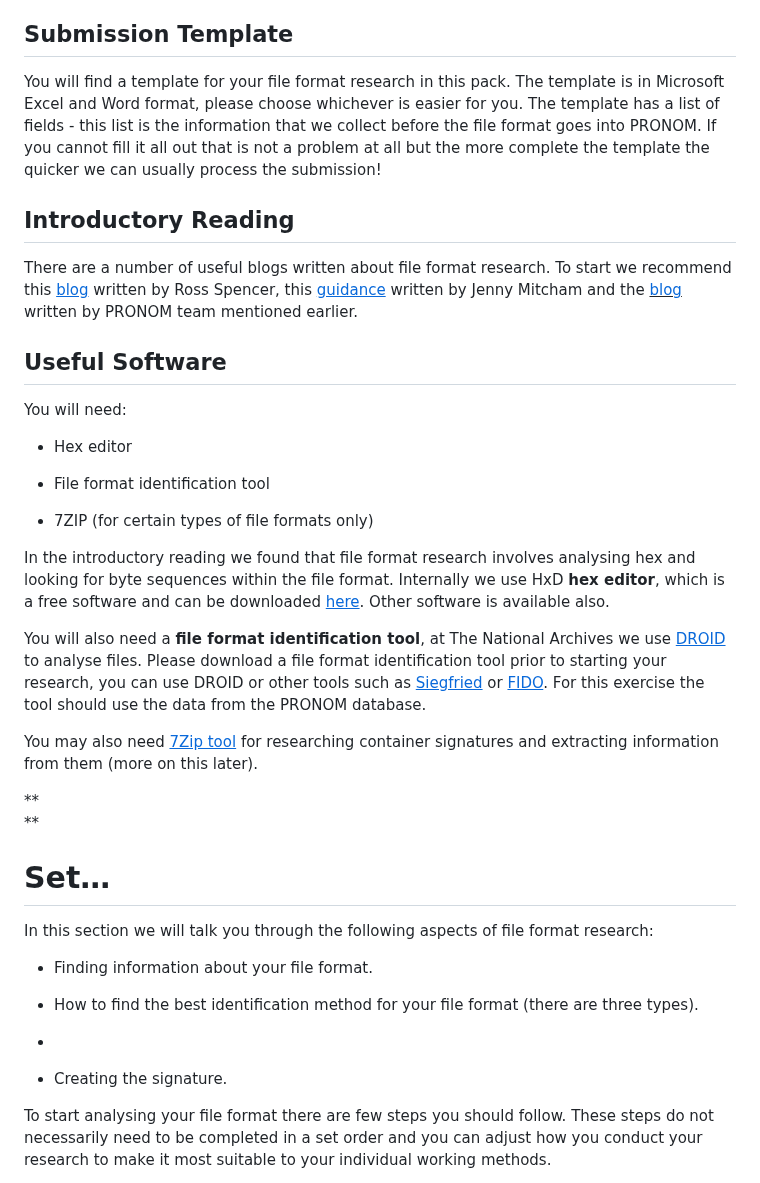
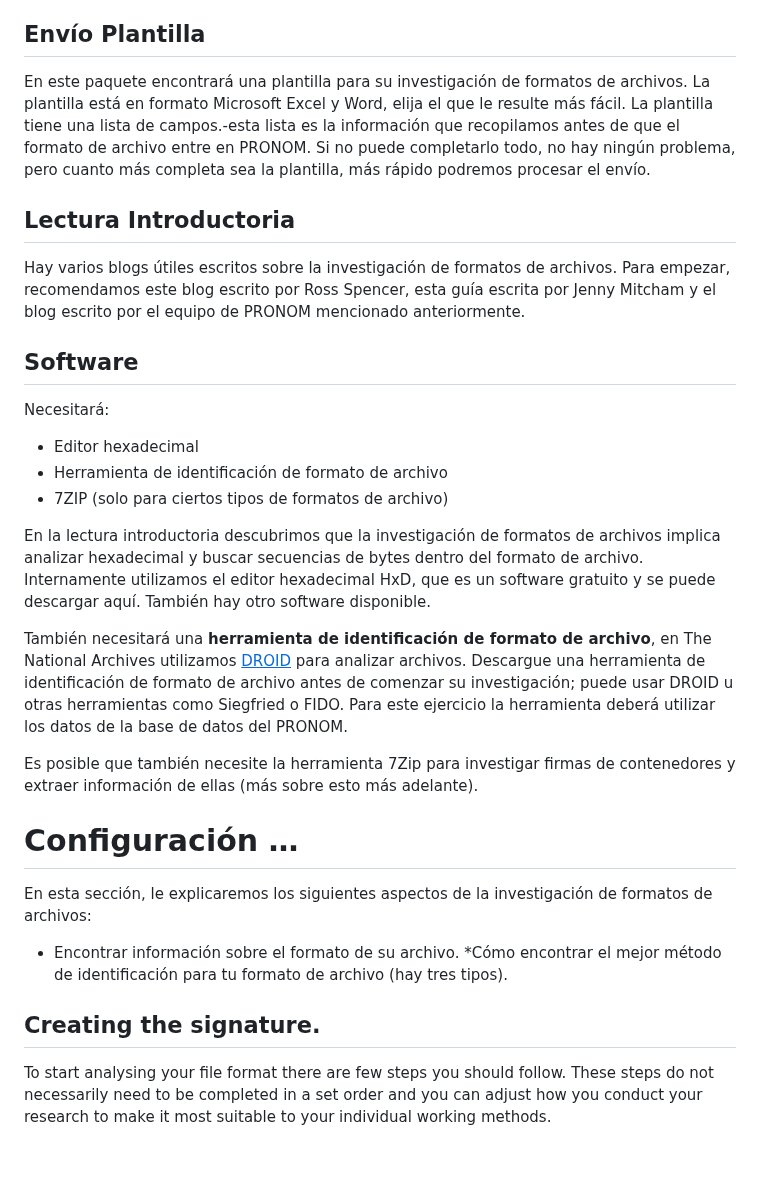
Before and after one commit to digital-preservation/PRONOM_Research, a Markdown page: Resources/PRONOM Paquete de inicio.md, the part around the change. GitHub-like rendering; blank space fills up the shorter version.

```diff
--- a/Resources/PRONOM Paquete de inicio.md
+++ b/Resources/PRONOM Paquete de inicio.md
@@ -91,44 +91,37 @@ Notará que hay muchos enlaces a recursos adicionales en el documento y la lista
 # Listo…
 Probablemente esté aquí porque tiene algunos formatos de archivo en su colección que no se identifican o no se identifican como cree que deberían. Si este es el caso, ya tienes un problema que investigar. Sin embargo, si no lo hace y aún desea contribuir, encontrará una lista de formatos de archivos sin firmas aquí, una lista de formatos de archivos sin descripciones aquí o puede buscar en la base de datos de PRONOM para ver si sus formatos de archivos favoritos ya están allí.
 
-## Submission Template
+## Envío Plantilla
+En este paquete encontrará una plantilla para su investigación de formatos de archivos. La plantilla está en formato Microsoft Excel y Word, elija el que le resulte más fácil. La plantilla tiene una lista de campos.-esta lista es la información que recopilamos antes de que el formato de archivo entre en PRONOM. Si no puede completarlo todo, no hay ningún problema, pero cuanto más completa sea la plantilla, más rápido podremos procesar el envío.
 
-You will find a template for your file format research in this pack. The template is in Microsoft Excel and Word format, please choose whichever is easier for you. The template has a list of fields - this list is the information that we collect before the file format goes into PRONOM. If you cannot fill it all out that is not a problem at all but the more complete the template the quicker we can usually process the submission!
 
-## Introductory Reading
+## Lectura Introductoria
 
-There are a number of useful blogs written about file format research. To start we recommend this [<u>blog</u>][1] written by Ross Spencer, this [<u>guidance</u>] written by Jenny Mitcham and the <u>[blog][<u>blog</u>]</u> written by PRONOM team mentioned earlier.
+Hay varios blogs útiles escritos sobre la investigación de formatos de archivos. Para empezar, recomendamos este blog escrito por Ross Spencer, esta guía escrita por Jenny Mitcham y el blog escrito por el equipo de PRONOM mencionado anteriormente.
 
-## Useful Software
+## Software
 
-You will need:
+Necesitará:
+- Editor hexadecimal
+- Herramienta de identificación de formato de archivo
+- 7ZIP (solo para ciertos tipos de formatos de archivo)
 
--   Hex editor
 
--   File format identification tool
+En la lectura introductoria descubrimos que la investigación de formatos de archivos implica analizar hexadecimal y buscar secuencias de bytes dentro del formato de archivo. Internamente utilizamos el editor hexadecimal HxD, que es un software gratuito y se puede descargar aquí. También hay otro software disponible.
 
--   7ZIP (for certain types of file formats only)
+También necesitará una **herramienta de identificación de formato de archivo**, en The National Archives utilizamos [<u>DROID</u>]  para analizar archivos. Descargue una herramienta de identificación de formato de archivo antes de comenzar su investigación; puede usar DROID u otras herramientas como Siegfried o FIDO. Para este ejercicio la herramienta deberá utilizar los datos de la base de datos del PRONOM.
 
-In the introductory reading we found that file format research involves analysing hex and looking for byte sequences within the file format. Internally we use HxD **hex editor**, which is a free software and can be downloaded [<u>here</u>]. Other software is available also.
+Es posible que también necesite la herramienta 7Zip para investigar firmas de contenedores y extraer información de ellas (más sobre esto más adelante).
 
-You will also need a **file format identification tool**, at The National Archives we use [<u>DROID</u>] to analyse files. Please download a file format identification tool prior to starting your research, you can use DROID or other tools such as [<u>Siegfried</u>] or [<u>FIDO</u>]. For this exercise the tool should use the data from the PRONOM database.
+# Configuración …
 
-You may also need [<u>7Zip tool</u>] for researching container signatures and extracting information from them (more on this later).
+En esta sección, le explicaremos los siguientes aspectos de la investigación de formatos
+de archivos:
+* Encontrar información sobre el formato de su archivo.
+  *Cómo encontrar el mejor método de identificación para tu formato de archivo (hay tres
+tipos).
 
-**
-**
-
-# Set…
-
-In this section we will talk you through the following aspects of file format research:
-
--   Finding information about your file format.
-
--   How to find the best identification method for your file format (there are three types).
-
--
-
--   Creating the signature.
+## Creating the signature.
 
 To start analysing your file format there are few steps you should follow. These steps do not necessarily need to be completed in a set order and you can adjust how you conduct your research to make it most suitable to your individual working methods.
 
```
